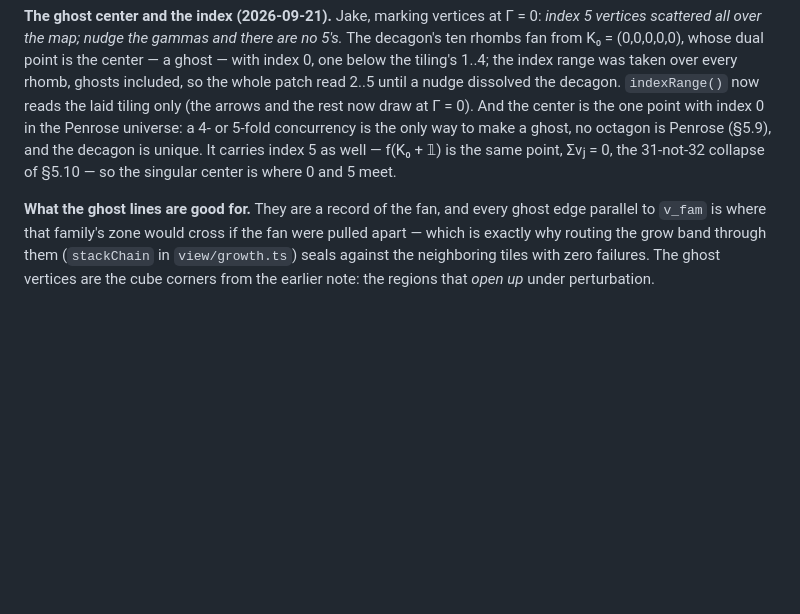
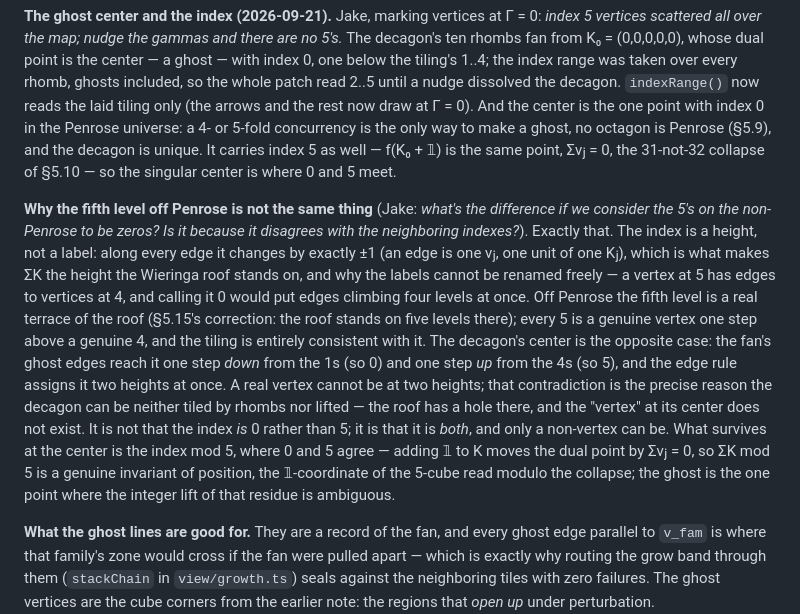
Before and after one commit to Jakeoil/pentagrid, a Markdown page: PLAN.md, the part around the change. Rendered like a GitHub page; blank space fills up the shorter version.

Commit message:
PLAN: why the fifth level off Penrose is a terrace and the decagon's center is a hole
Co-Authored-By: Claude Opus 5 <noreply@anthropic.com>
Claude-Session: https://claude.ai/code/session_01YBP8BwYePZQGZPg94Gm9mQ

```diff
--- a/PLAN.md
+++ b/PLAN.md
@@ -726,6 +726,29 @@ the center is the one point with index 0 in the Penrose universe: a 4- or
 the same point, Σvⱼ = 0, the 31-not-32 collapse of §5.10 — so the singular
 center is where 0 and 5 meet.
 
+**Why the fifth level off Penrose is not the same thing** (Jake: *what's the
+difference if we consider the 5's on the non-Penrose to be zeros? Is it
+because it disagrees with the neighboring indexes?*). Exactly that. The index
+is a height, not a label: along every edge it changes by exactly ±1 (an edge
+is one vⱼ, one unit of one Kⱼ), which is what makes ΣK the height the
+Wieringa roof stands on, and why the labels cannot be renamed freely — a
+vertex at 5 has edges to vertices at 4, and calling it 0 would put edges
+climbing four levels at once. Off Penrose the fifth level is a real terrace
+of the roof (§5.15's correction: the roof stands on five levels there); every
+5 is a genuine vertex one step above a genuine 4, and the tiling is entirely
+consistent with it. The decagon's center is the opposite case: the fan's
+ghost edges reach it one step *down* from the 1s (so 0) and one step *up*
+from the 4s (so 5), and the edge rule assigns it two heights at once. A real
+vertex cannot be at two heights; that contradiction is the precise reason
+the decagon can be neither tiled by rhombs nor lifted — the roof has a hole
+there, and the "vertex" at its center does not exist. It is not that the
+index *is* 0 rather than 5; it is that it is *both*, and only a non-vertex
+can be. What survives at the center is the index mod 5, where 0 and 5 agree
+— adding 𝟙 to K moves the dual point by Σvⱼ = 0, so ΣK mod 5 is a genuine
+invariant of position, the 𝟙-coordinate of the 5-cube read modulo the
+collapse; the ghost is the one point where the integer lift of that residue
+is ambiguous.
+
 **What the ghost lines are good for.** They are a record of the fan, and every
 ghost edge parallel to `v_fam` is where that family's zone would cross if the fan
 were pulled apart — which is exactly why routing the grow band through them
```
